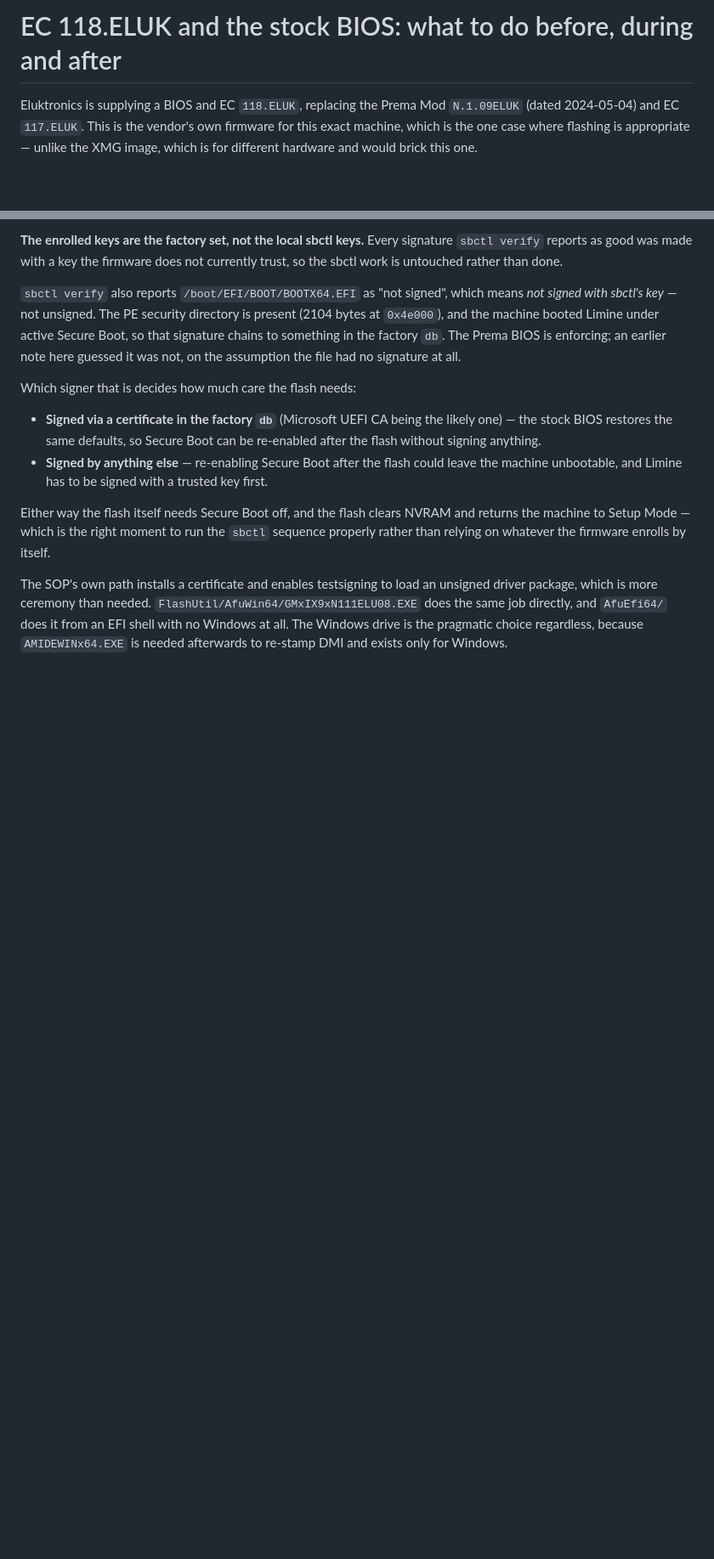
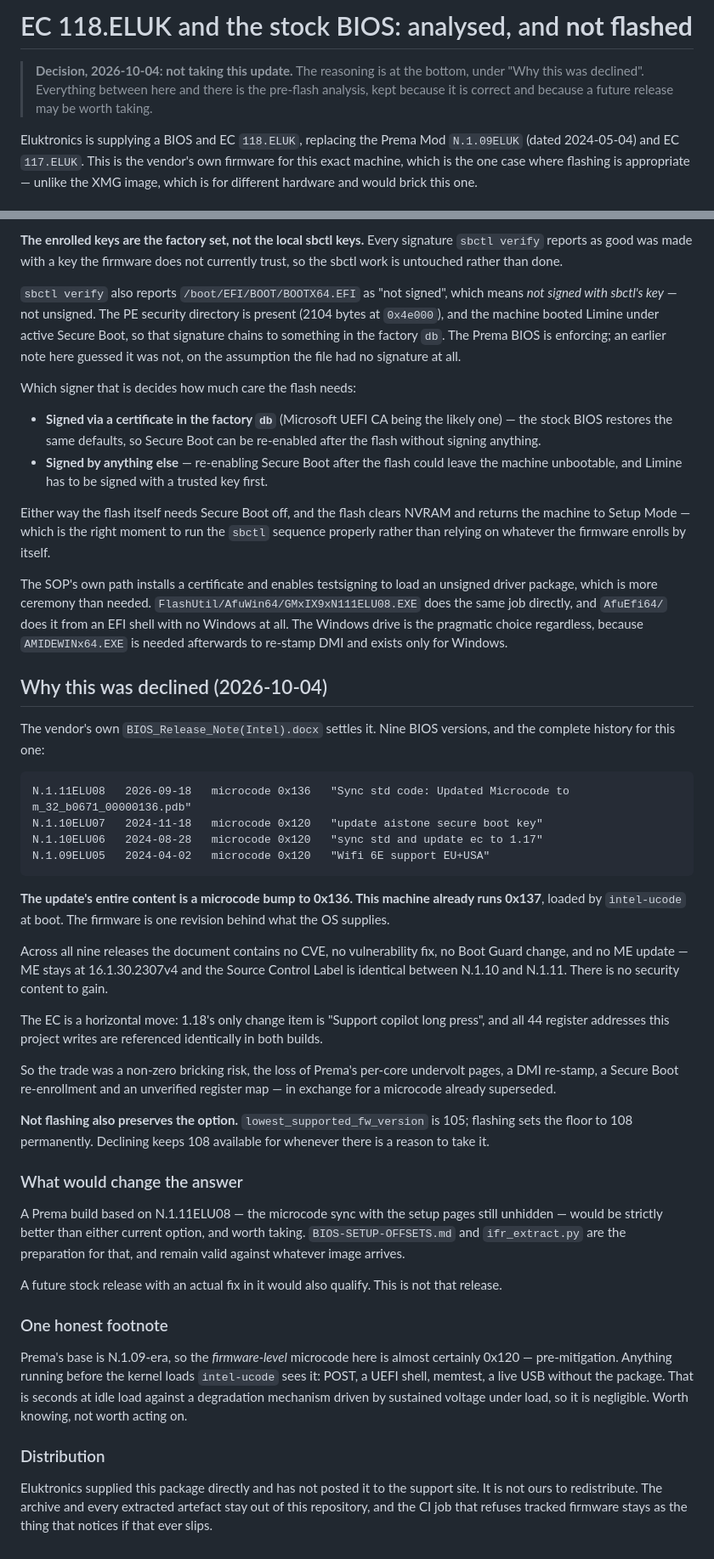
Before and after one commit to Gumwars/HydroControl, a Markdown page: FIRMWARE-118-PLAN.md, 2 parts joined by grey strips. Shown at 85% size. GitHub-like rendering; blank space fills up the shorter version.

Commit message:
Declined the 118 update: the microcode in it is older than ours
The vendor s own BIOS release note settles what a month of inference
could not. Nine BIOS versions, and the complete change history for
this one is a single line: "Sync std code: Updated Microcode to
m_32_b0671_00000136.pdb".

The BIOS carries microcode 0x136. This machine already runs 0x137 from
intel-ucode at boot, so the firmware is one revision BEHIND what the
OS supplies. Across all nine releases there is no CVE, no
vulnerability fix, no Boot Guard change and no ME update -- ME stays
at 16.1.30.2307v4 and the Source Control Label is unchanged between
N.1.10 and N.1.11.

So the trade was a non-zero bricking risk, the loss of Prema s
per-core undervolt pages, a DMI re-stamp, a Secure Boot re-enrollment
and an unverified register map, in exchange for a microcode already
superseded.

Declining also preserves the option: lowest_supported_fw_version is
105, and flashing would set the floor to 108 permanently.

The pre-flash analysis above is kept rather than deleted. It is
correct, and a Prema build based on N.1.11ELU08 -- the microcode sync
with the setup pages still unhidden -- would be strictly better than
either current option and worth taking. BIOS-SETUP-OFFSETS.md and
ifr_extract.py are the preparation for that.

And the package is not ours to redistribute: Eluktronics supplied it
directly and has not posted it publicly.

Co-Authored-By: Claude Opus 5 <noreply@anthropic.com>

````diff
--- a/FIRMWARE-118-PLAN.md
+++ b/FIRMWARE-118-PLAN.md
@@ -1,4 +1,9 @@
-# EC 118.ELUK and the stock BIOS: what to do before, during and after
+# EC 118.ELUK and the stock BIOS: analysed, and **not flashed**
+
+> **Decision, 2026-10-04: not taking this update.** The reasoning is at
+> the bottom, under "Why this was declined". Everything between here and
+> there is the pre-flash analysis, kept because it is correct and because
+> a future release may be worth taking.
 
 Eluktronics is supplying a BIOS and EC `118.ELUK`, replacing the Prema Mod
 `N.1.09ELUK` (dated 2024-05-04) and EC `117.ELUK`. This is the vendor's own
@@ -533,3 +538,63 @@ unsigned driver package, which is more ceremony than needed.
 `AfuEfi64/` does it from an EFI shell with no Windows at all. The Windows
 drive is the pragmatic choice regardless, because `AMIDEWINx64.EXE` is needed
 afterwards to re-stamp DMI and exists only for Windows.
+
+
+## Why this was declined (2026-10-04)
+
+The vendor's own `BIOS_Release_Note(Intel).docx` settles it. Nine BIOS
+versions, and the complete history for this one:
+
+```
+N.1.11ELU08   2026-09-18   microcode 0x136   "Sync std code: Updated Microcode to m_32_b0671_00000136.pdb"
+N.1.10ELU07   2024-11-18   microcode 0x120   "update aistone secure boot key"
+N.1.10ELU06   2024-08-28   microcode 0x120   "sync std and update ec to 1.17"
+N.1.09ELU05   2024-04-02   microcode 0x120   "Wifi 6E support EU+USA"
+```
+
+**The update's entire content is a microcode bump to 0x136. This machine
+already runs 0x137**, loaded by `intel-ucode` at boot. The firmware is one
+revision behind what the OS supplies.
+
+Across all nine releases the document contains no CVE, no vulnerability fix,
+no Boot Guard change, and no ME update — ME stays at 16.1.30.2307v4 and the
+Source Control Label is identical between N.1.10 and N.1.11. There is no
+security content to gain.
+
+The EC is a horizontal move: 1.18's only change item is "Support copilot long
+press", and all 44 register addresses this project writes are referenced
+identically in both builds.
+
+So the trade was a non-zero bricking risk, the loss of Prema's per-core
+undervolt pages, a DMI re-stamp, a Secure Boot re-enrollment and an
+unverified register map — in exchange for a microcode already superseded.
+
+**Not flashing also preserves the option.** `lowest_supported_fw_version` is
+105; flashing sets the floor to 108 permanently. Declining keeps 108
+available for whenever there is a reason to take it.
+
+### What would change the answer
+
+A Prema build based on N.1.11ELU08 — the microcode sync with the setup pages
+still unhidden — would be strictly better than either current option, and
+worth taking. `BIOS-SETUP-OFFSETS.md` and `ifr_extract.py` are the
+preparation for that, and remain valid against whatever image arrives.
+
+A future stock release with an actual fix in it would also qualify. This is
+not that release.
+
+### One honest footnote
+
+Prema's base is N.1.09-era, so the *firmware-level* microcode here is
+almost certainly 0x120 — pre-mitigation. Anything running before the kernel
+loads `intel-ucode` sees it: POST, a UEFI shell, memtest, a live USB without
+the package. That is seconds at idle load against a degradation mechanism
+driven by sustained voltage under load, so it is negligible. Worth knowing,
+not worth acting on.
+
+### Distribution
+
+Eluktronics supplied this package directly and has not posted it to the
+support site. It is not ours to redistribute. The archive and every extracted
+artefact stay out of this repository, and the CI job that refuses tracked
+firmware stays as the thing that notices if that ever slips.
````
